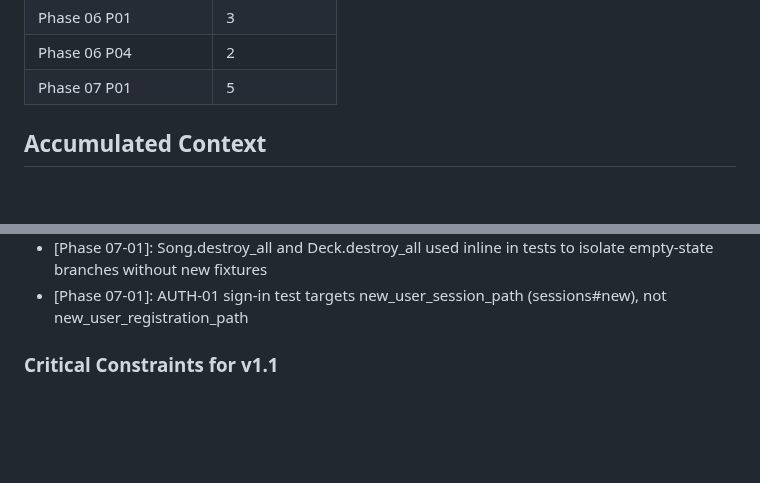
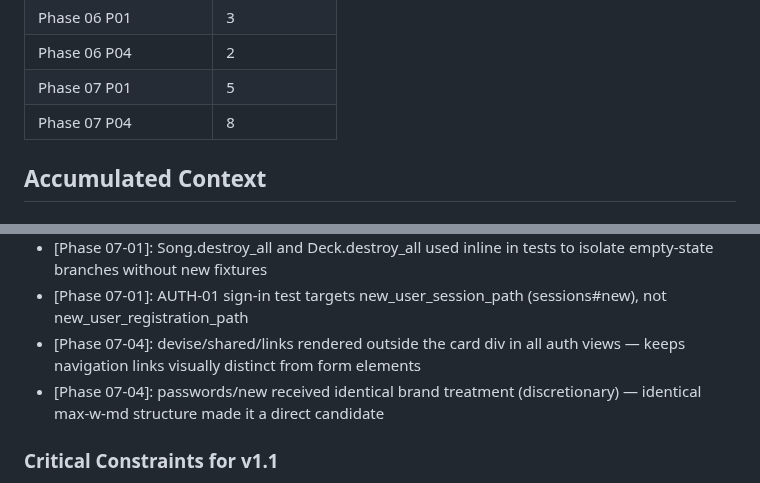
Before and after one commit to hschin/praise-project, a Markdown page: .planning/STATE.md, 2 parts joined by grey strips. GitHub-like rendering; blank space fills up the shorter version.

```diff
--- a/.planning/STATE.md
+++ b/.planning/STATE.md
@@ -54,6 +54,7 @@ Phase 8: [ ] Not started
 | Phase 06 P01 | 3 | 3 tasks | 4 files |
 | Phase 06 P04 | 2 | 2 tasks | 5 files |
 | Phase 07 P01 | 5 | 2 tasks | 3 files |
+| Phase 07 P04 | 8 | 2 tasks | 3 files |
 
 ## Accumulated Context
 
@@ -82,6 +83,8 @@ All key decisions logged in PROJECT.md Key Decisions table with outcomes.
 - [Phase 06-04]: _error_messages partial deleted after all four referencing views migrated to inline error blocks — comment-only reference in registrations/edit.html.erb confirmed safe
 - [Phase 07-01]: Song.destroy_all and Deck.destroy_all used inline in tests to isolate empty-state branches without new fixtures
 - [Phase 07-01]: AUTH-01 sign-in test targets new_user_session_path (sessions#new), not new_user_registration_path
+- [Phase 07-04]: devise/shared/links rendered outside the card div in all auth views — keeps navigation links visually distinct from form elements
+- [Phase 07-04]: passwords/new received identical brand treatment (discretionary) — identical max-w-md structure made it a direct candidate
 
 ### Critical Constraints for v1.1
 
```
Also changed, not shown: other parts of .planning/STATE.md (+14 -13 lines), .planning/ROADMAP.md (+6 -6 lines), 1 other file.
